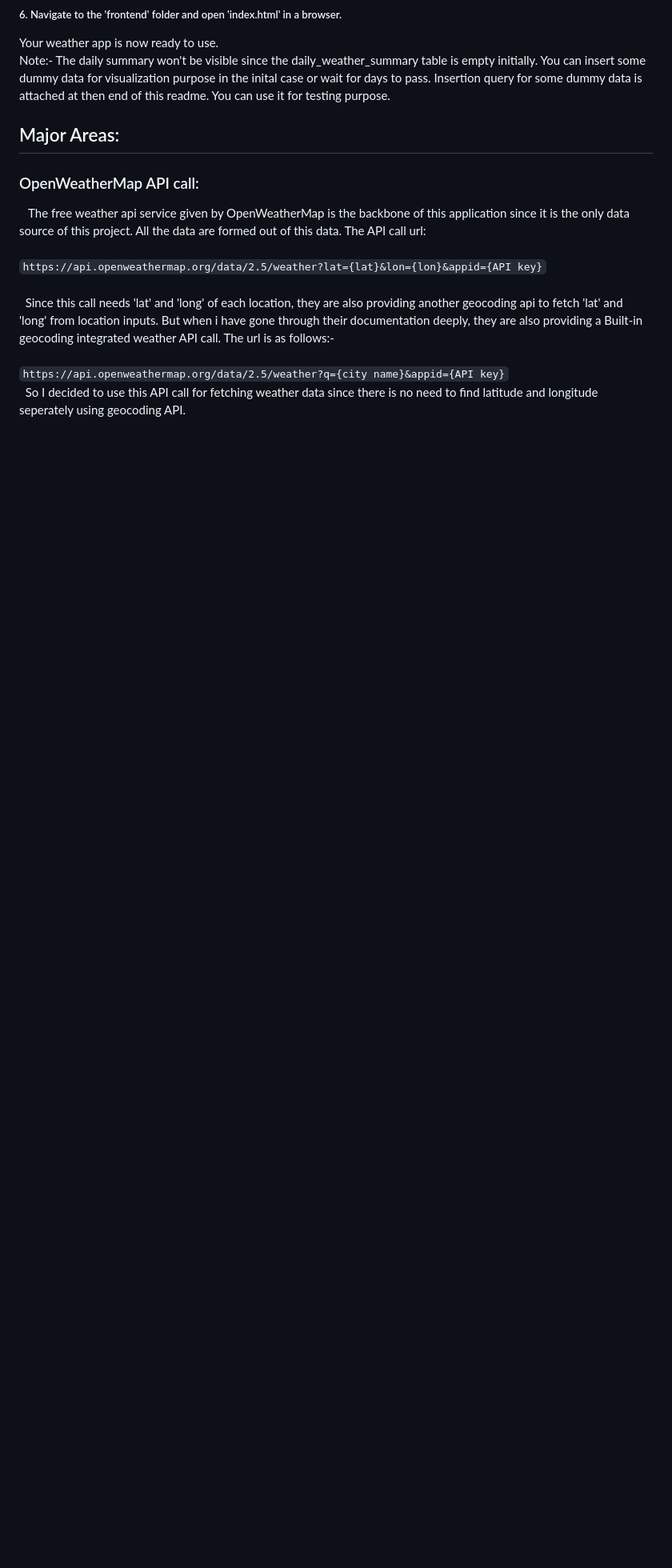
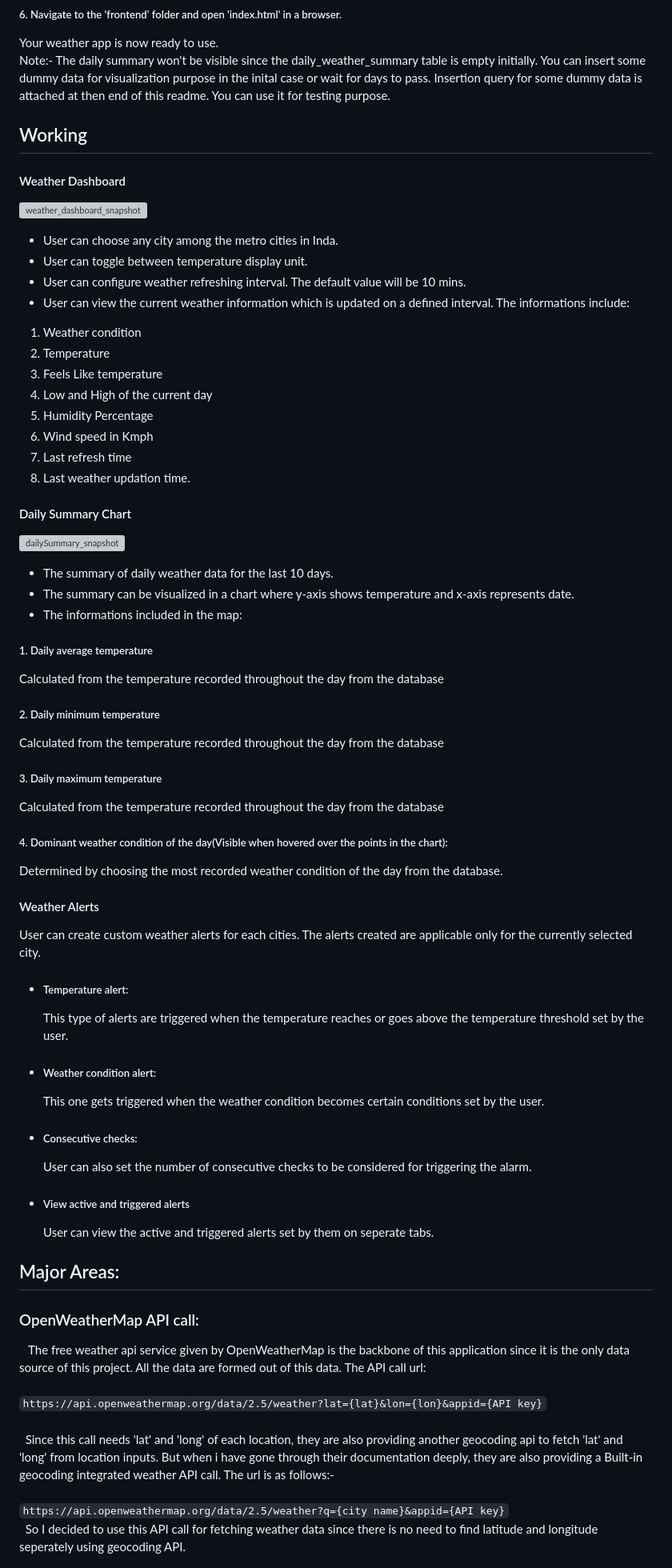
Before and after one commit to dhaheenrahman/Weather.io, a Markdown page: README.md, the part around the change. Shown: that part at 80% size. Drawn GitHub-style; blank space fills up the shorter version; grey boxes are pictures that could not be loaded.

```diff
--- a/README.md
+++ b/README.md
@@ -99,7 +99,45 @@ Now the server will be running on:- <br>
 Your weather app is now ready to use. <br>
 Note:- The daily summary won't be visible since the daily_weather_summary table is      empty initially. You can insert some dummy data for visualization purpose in the        inital case or wait for days to pass. Insertion query for some dummy data is            attached at then end of this readme. You can use it for testing purpose.
 
+## Working
+#### Weather Dashboard
+![weather_dashboard_snapshot](https://github.com/user-attachments/assets/4607e29e-0d86-465a-bec1-b706b2dde88d)
+- User can choose any city among the metro cities in Inda.
+- User can toggle between temperature display unit.
+- User can configure weather refreshing interval. The default value will be 10 mins.
+- User can view the current weather information which is updated on a defined interval. The informations include:
+1. Weather condition
+2. Temperature
+3. Feels Like temperature
+4. Low and High of the current day
+5. Humidity Percentage
+6. Wind speed in Kmph
+7. Last refresh time
+8. Last weather updation time.
+#### Daily Summary Chart
+![dailySummary_snapshot](https://github.com/user-attachments/assets/4585ea5e-aa28-4601-bf76-c85f2b87f8ee)
+- The summary of daily weather data for the last 10 days.
+- The summary can be visualized in a chart where y-axis shows temperature and x-axis represents date.
+- The informations included in the map:
+##### 1. Daily average temperature
+Calculated from the temperature recorded throughout the day from the database
+##### 2. Daily minimum temperature
+Calculated from the temperature recorded throughout the day from the database
+##### 3. Daily maximum temperature
+Calculated from the temperature recorded throughout the day from the database
+##### 4. Dominant weather condition of the day(Visible when hovered over the points in the chart):<br>
+Determined by choosing the most recorded weather condition of the day from the database.
 
+#### Weather Alerts
+User can create custom weather alerts for each cities. The alerts created are applicable only for the currently selected city.
+- ##### Temperature alert:
+  This type of alerts are triggered when the temperature reaches or goes above the temperature threshold set by the user.
+- ##### Weather condition alert:
+  This one gets triggered when the weather condition becomes certain conditions set by the user.
+- ##### Consecutive checks:
+  User can also set the number of consecutive checks to be considered for triggering the alarm.
+- ##### View active and triggered alerts
+  User can view the active and triggered alerts set by them on seperate tabs.
 ## Major Areas:
 ### OpenWeatherMap API call: <br>
 &nbsp;&nbsp; The free weather api service given by OpenWeatherMap is the backbone of this application since it is the only data source of this project. All the data are formed out of this data. The API call url: <br><br>
```
